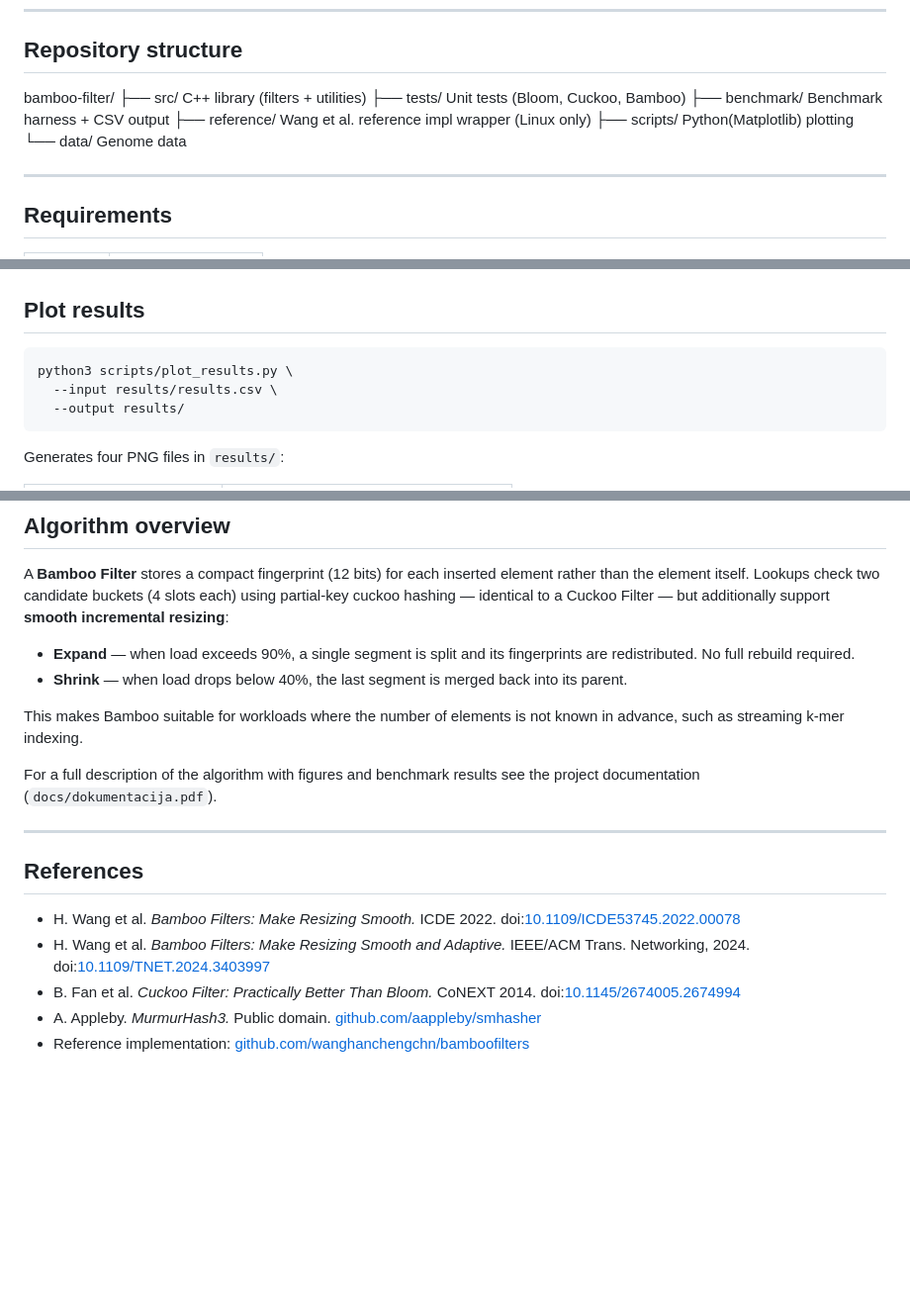
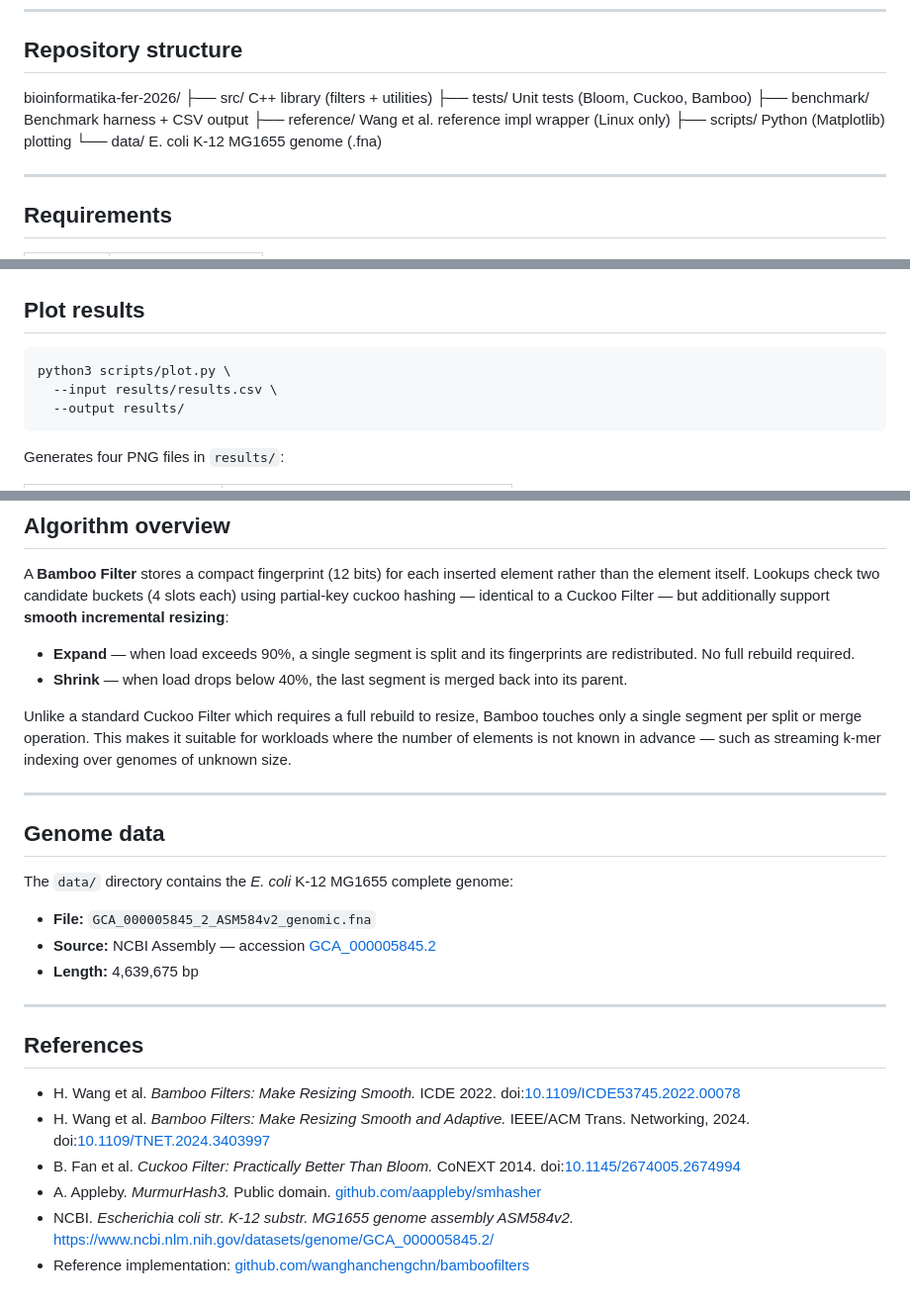
Before and after one commit to antoniosimic/bioinformatika-fer-2026, a Markdown page: README.md, 3 parts joined by grey strips. Shown at 99% size. Drawn GitHub-style; blank space fills up the shorter version.

````diff
--- a/README.md
+++ b/README.md
@@ -15,13 +15,14 @@ Filter implementation.
 ---
 
 ## Repository structure
-bamboo-filter/
+
+bioinformatika-fer-2026/
 ├── src/                  C++ library (filters + utilities)
 ├── tests/                Unit tests (Bloom, Cuckoo, Bamboo)
 ├── benchmark/            Benchmark harness + CSV output
 ├── reference/            Wang et al. reference impl wrapper (Linux only)
-├── scripts/              Python(Matplotlib) plotting
-└── data/                 Genome data
+├── scripts/              Python (Matplotlib) plotting
+└── data/                 E. coli K-12 MG1655 genome (.fna)
 
 ---
 
@@ -97,7 +98,7 @@ memory_bytes, bits_per_item`
 ## Plot results
 
 ```bash
-python3 scripts/plot_results.py \
+python3 scripts/plot.py \
   --input results/results.csv \
   --output results/
 ```
@@ -126,11 +127,20 @@ incremental resizing**:
 - **Shrink** — when load drops below 40%, the last segment is merged back
   into its parent.
 
-This makes Bamboo suitable for workloads where the number of elements is
-not known in advance, such as streaming k-mer indexing.
+Unlike a standard Cuckoo Filter which requires a full rebuild to resize,
+Bamboo touches only a single segment per split or merge operation. This
+makes it suitable for workloads where the number of elements is not known
+in advance — such as streaming k-mer indexing over genomes of unknown size.
 
-For a full description of the algorithm with figures and benchmark results
-see the project documentation (`docs/dokumentacija.pdf`).
+---
+
+## Genome data
+
+The `data/` directory contains the *E. coli* K-12 MG1655 complete genome:
+
+- **File:** `GCA_000005845_2_ASM584v2_genomic.fna`
+- **Source:** NCBI Assembly — accession [GCA_000005845.2](https://www.ncbi.nlm.nih.gov/datasets/genome/GCA_000005845.2/)
+- **Length:** 4,639,675 bp
 
 ---
 
@@ -146,4 +156,6 @@ see the project documentation (`docs/dokumentacija.pdf`).
   doi:[10.1145/2674005.2674994](https://doi.org/10.1145/2674005.2674994)
 - A. Appleby. *MurmurHash3.* Public domain.
   [github.com/aappleby/smhasher](https://github.com/aappleby/smhasher)
+- NCBI. *Escherichia coli str. K-12 substr. MG1655 genome assembly ASM584v2.*
+  [https://www.ncbi.nlm.nih.gov/datasets/genome/GCA_000005845.2/](https://www.ncbi.nlm.nih.gov/datasets/genome/GCA_000005845.2/)
 - Reference implementation: [github.com/wanghanchengchn/bamboofilters](https://github.com/wanghanchengchn/bamboofilters)
````
